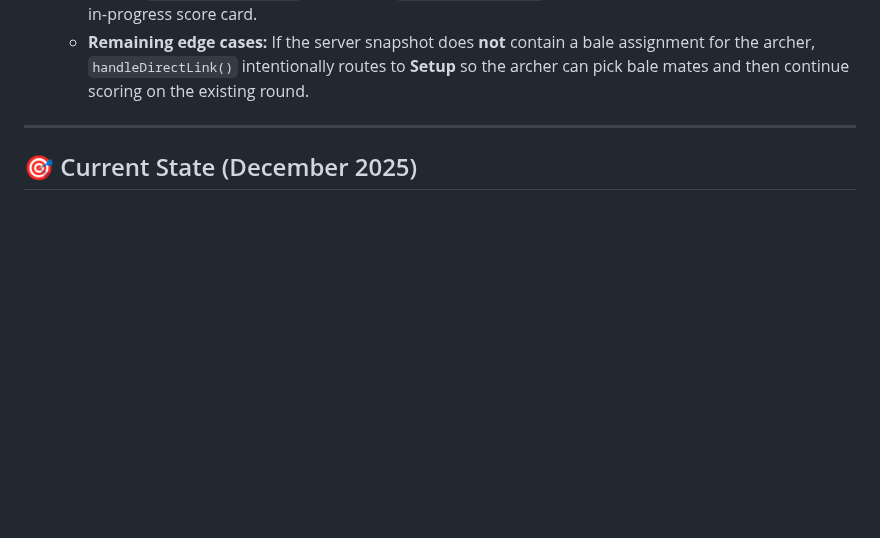
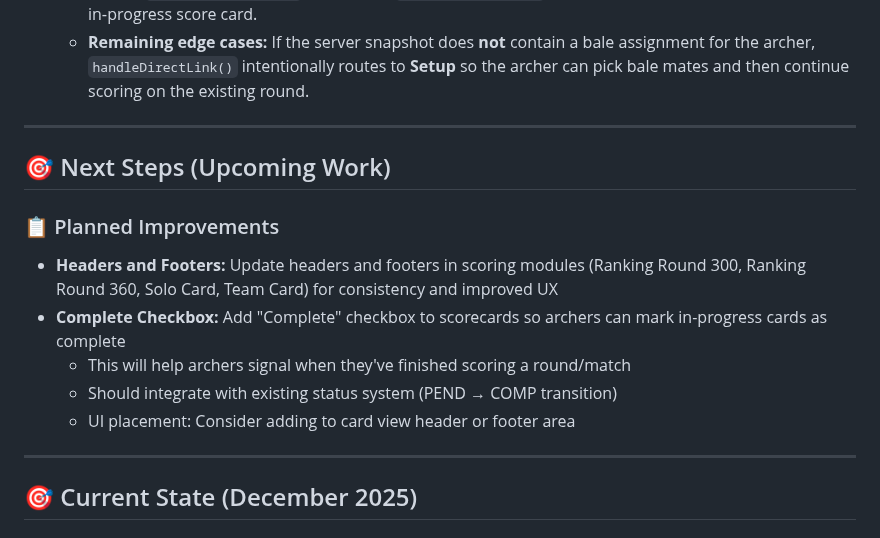
Before and after one commit to Tryentist-1/wdv, a Markdown page: 01-SESSION_QUICK_START.md, the part around the change. Rendered like a GitHub page; blank space fills up the shorter version.

Commit message:
docs: Add next steps for headers/footers and Complete checkbox to quickstart

```diff
--- a/01-SESSION_QUICK_START.md
+++ b/01-SESSION_QUICK_START.md
@@ -97,6 +97,17 @@
        - and switches `state.currentView` → **`scoring`**.
   - **Bug fixed:** A `ReferenceError` (`setArcherCookie is not defined`) was causing an alert **“Failed to load round. Please try again.”** and dropping the user back into Setup. This is now fixed by using a safe helper (`setArcherCookieSafe`) and letting `handleDirectLink()` complete the transition to the in‑progress score card.
   - **Remaining edge cases:** If the server snapshot does **not** contain a bale assignment for the archer, `handleDirectLink()` intentionally routes to **Setup** so the archer can pick bale mates and then continue scoring on the existing round.
+
+---
+
+## 🎯 Next Steps (Upcoming Work)
+
+### 📋 Planned Improvements
+- **Headers and Footers:** Update headers and footers in scoring modules (Ranking Round 300, Ranking Round 360, Solo Card, Team Card) for consistency and improved UX
+- **Complete Checkbox:** Add "Complete" checkbox to scorecards so archers can mark in-progress cards as complete
+  - This will help archers signal when they've finished scoring a round/match
+  - Should integrate with existing status system (PEND → COMP transition)
+  - UI placement: Consider adding to card view header or footer area
 
 ---
 
```
